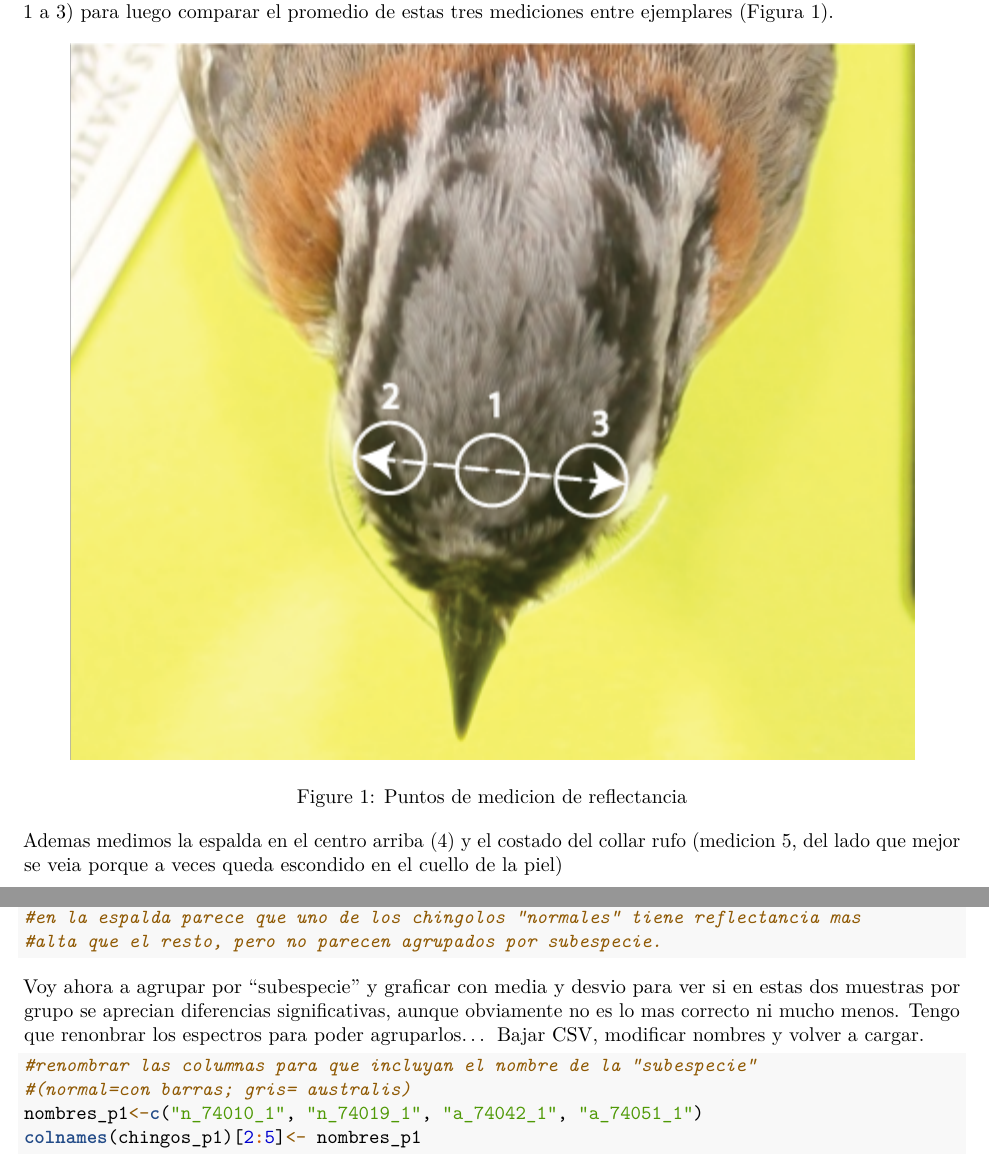
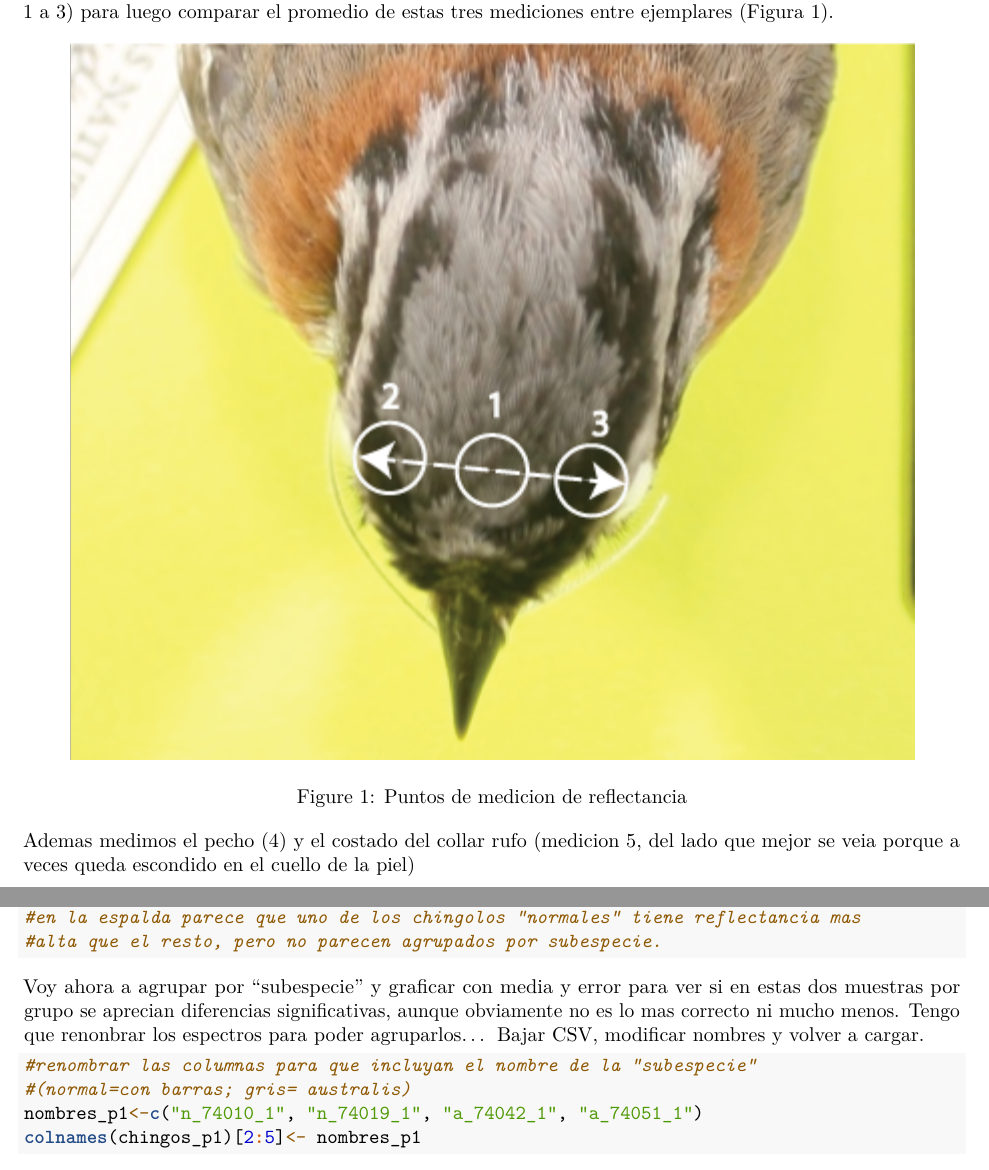
Before and after one commit to AnaSBarreira/coloracion_chingolos, an R Markdown document (Hoja de Ruta coloracion chingolos.Rmd): two parts of pages 1 and 3 of 7, joined at a grey line, cut so that both start at the same text. Rendered offline with R 4.5, knitr and Pandoc, then LaTeX, with nearby package versions; some code elsewhere in the file could not run offline.

Commit message:
corregi parche 3 (pecho) y descripcion del grafico (desvio x error standard)

````diff
--- a/Hoja de Ruta coloracion chingolos.Rmd
+++ b/Hoja de Ruta coloracion chingolos.Rmd
@@ -19,7 +19,7 @@ Con Pablito hicimos una prueba piloto midiendo espectros de reflectancia en tres
 
 ![Puntos de medicion de reflectancia](./Images/esquema-medicion-espectros-chingolos-.png)
 
-Ademas medimos la espalda en el centro arriba (4) y el costado del collar rufo (medicion 5, del lado que mejor se veia porque a veces queda escondido en el cuello de la piel)
+Ademas medimos el pecho (4) y el costado del collar rufo (medicion 5, del lado que mejor se veia porque a veces queda escondido en el cuello de la piel)
 
 
 ```{r reflectancia}
@@ -87,7 +87,7 @@ explorespec(chingos_p4)
 #en la espalda parece que uno de los chingolos "normales" tiene reflectancia mas
 #alta que el resto, pero no parecen agrupados por subespecie.
 ```
-Voy ahora a agrupar por "subespecie" y graficar con media y desvio para ver si en estas dos muestras por grupo se aprecian diferencias significativas, aunque obviamente no es lo mas correcto ni mucho menos. Tengo que renonbrar los espectros para poder agruparlos... Bajar CSV, modificar nombres y volver a cargar.
+Voy ahora a agrupar por "subespecie" y graficar con media y error para ver si en estas dos muestras por grupo se aprecian diferencias significativas, aunque obviamente no es lo mas correcto ni mucho menos. Tengo que renonbrar los espectros para poder agruparlos... Bajar CSV, modificar nombres y volver a cargar.
 
 ```{r}
 #renombrar las columnas para que incluyan el nombre de la "subespecie"
````
